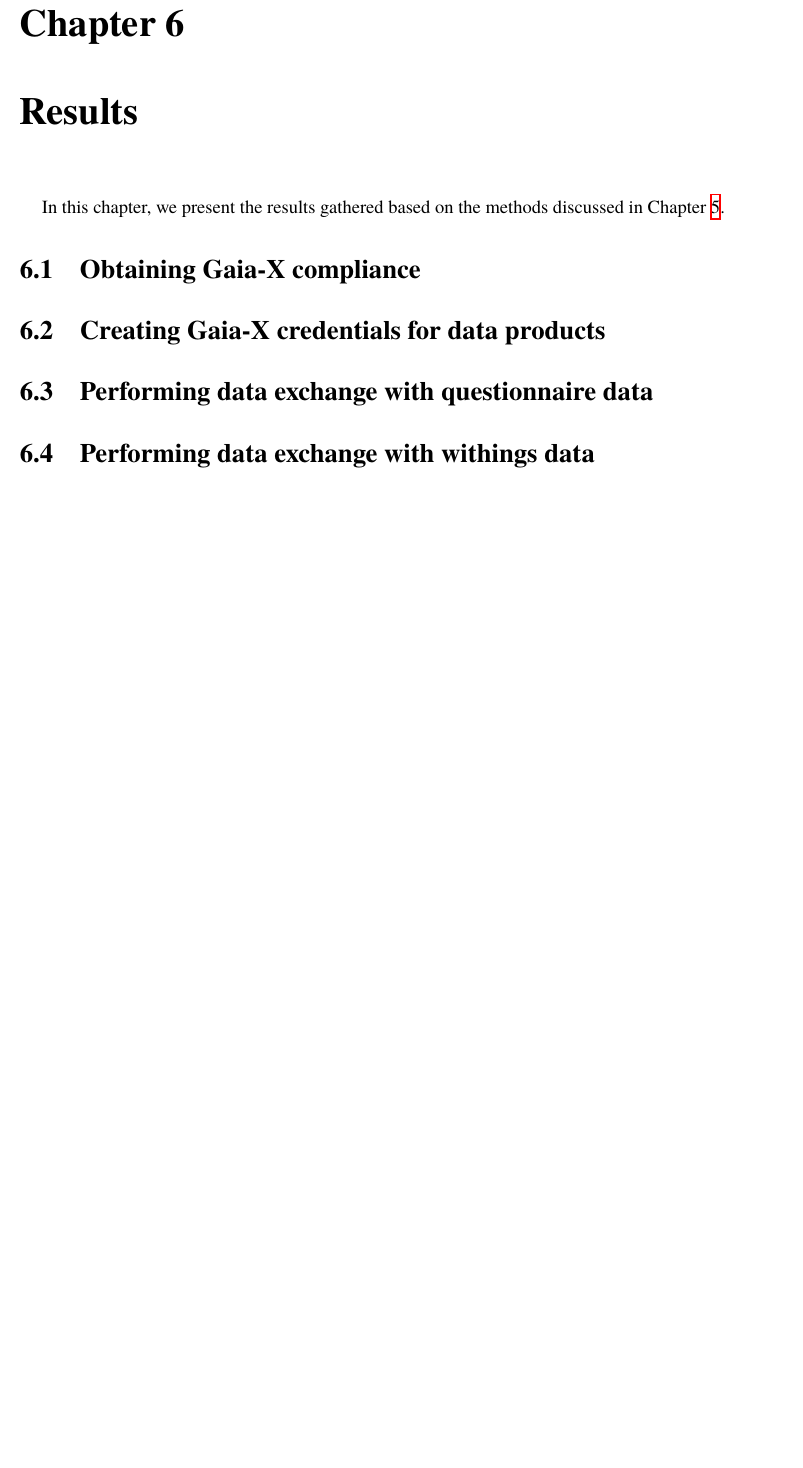
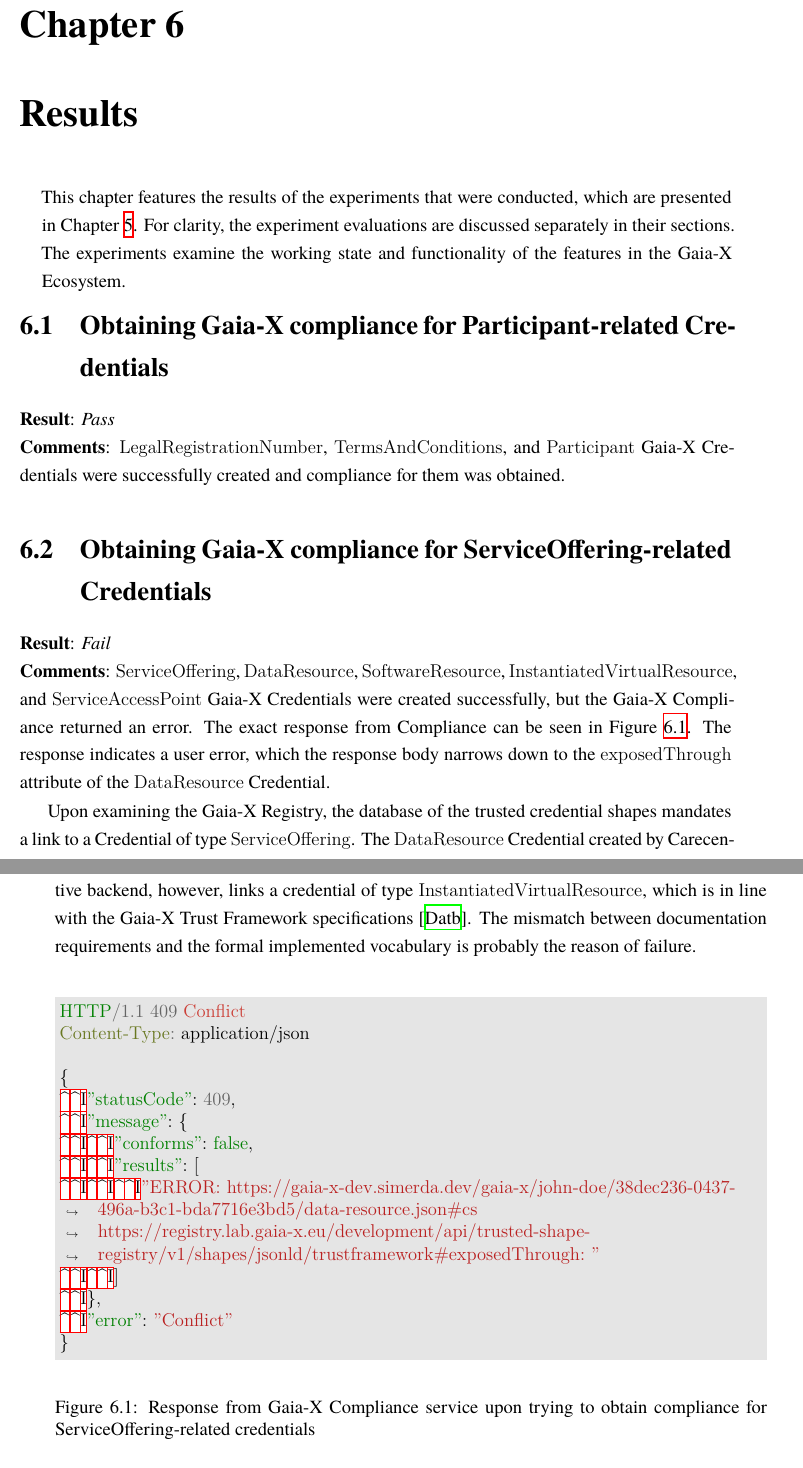
Before and after one commit to simerda/carecentive-gaia-x-thesis, a LaTeX thesis (thesis.tex, which reads contents/chapters/results.tex): part of page 83 of 101 before the commit and two parts of pages 83 and 84 of 103 after it, the two joined at a grey line, cut so that both start at the same text, the shorter picture padded with empty space. Compiled offline with XeLaTeX; a missing font is replaced by an installed copy or a similar font.

Commit message:
add chapter Results

```diff
--- a/contents/chapters/results.tex
+++ b/contents/chapters/results.tex
@@ -1,16 +1,44 @@
 \chapter{Results}\label{ch:results}
 
 \begin{chapterabstract}
-    In this chapter, we present the results gathered based on the methods discussed in Chapter~\ref{ch:methods}.
+    This chapter features the results of the experiments that were conducted, which are presented in Chapter~\ref{ch:methods}.
+    For clarity, the experiment evaluations are discussed separately in their sections.
+    The experiments examine the working state and functionality of the features in the Gaia-X Ecosystem.
 \end{chapterabstract}
 
-\section{Obtaining Gaia-X compliance}\label{sec:obtaining-gaia-x-compliance}
+\section{Obtaining Gaia-X compliance for Participant-related Credentials}\label{sec:obtaining-gaia-x-compliance-for-participant-related-credentials}
 
+\textbf{Result}: \textit{Pass}
+\\
+\textbf{Comments}: \texttt{LegalRegistrationNumber}, \texttt{TermsAndConditions}, and \texttt{Participant} Gaia-X Credentials were successfully created and compliance for them was obtained.
 
-\section{Creating Gaia-X credentials for data products}\label{sec:creating-gaia-x-credentials-for-data-products}
+\section{Obtaining Gaia-X compliance for ServiceOffering-related Credentials}\label{sec:obtaining-gaia-x-compliance-for-serviceoffering-related-credentials}
 
+\textbf{Result}: \textit{Fail}
+\\
+\textbf{Comments}: \texttt{ServiceOffering}, \texttt{DataResource}, \texttt{SoftwareResource}, \texttt{InstantiatedVirtualResource}, and \texttt{ServiceAccessPoint} Gaia-X Credentials were created successfully, but the Gaia-X Compliance returned an error.
+The exact response from Compliance can be seen in Figure~\ref{fig:service_offering_compliance_response}.
+The response indicates a user error, which the response body narrows down to the \texttt{exposedThrough} attribute of the \texttt{DataResource} Credential.
 
-\section{Performing data exchange with questionnaire data}\label{sec:performing-data-exchange-with-questionnaire-data}
+Upon examining the Gaia-X Registry, the database of the trusted credential shapes mandates a link to a Credential of type \texttt{ServiceOffering}.
+The \texttt{DataResource} Credential created by Carecentive backend, however, links a credential of type \texttt{InstantiatedVirtualResource}, which is in line with the Gaia-X Trust Framework specifications~\cite{gaiax_trust_framework}.
+The mismatch between documentation requirements and the formal implemented vocabulary is probably the reason of failure.
 
+\begin{figure}[h]
+    \centering
+    \begin{minted}[bgcolor=LightGray,breaklines]{http}
+HTTP/1.1 409 Conflict
+Content-Type: application/json
 
-\section{Performing data exchange with withings data}\label{sec:performing-data-exchange-with-withings-data}
+{
+	"statusCode": 409,
+	"message": {
+		"conforms": false,
+		"results": [
+			"ERROR: https://gaia-x-dev.simerda.dev/gaia-x/john-doe/38dec236-0437-496a-b3c1-bda7716e3bd5/data-resource.json#cs https://registry.lab.gaia-x.eu/development/api/trusted-shape-registry/v1/shapes/jsonld/trustframework#exposedThrough: "
+		]
+	},
+	"error": "Conflict"
+}
+    \end{minted}
+    \caption{Response from Gaia-X Compliance service upon trying to obtain compliance for ServiceOffering-related credentials}\label{fig:service_offering_compliance_response}
@@ -16,0 +60 @@
+HTTP/1.1 409 Conflict
```
Also changed, not shown: contents/chapters/methods.tex (+2 -1 lines), contents/chapters/results.tex (74 more changed lines).
